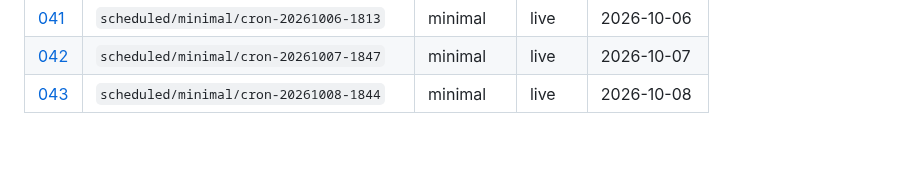
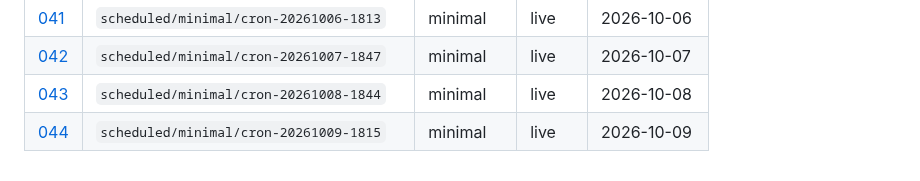
Before and after one commit to aadya-khanna/li-agentic-simulation, a Markdown page: research/runs/README.md, the part around the change. Rendered like a GitHub page; blank space fills up the shorter version.

Commit message:
research(runs): automated note from scheduled 7-day season
Generated by .github/workflows/scheduled-season.yml

```diff
--- a/research/runs/README.md
+++ b/research/runs/README.md
@@ -47,3 +47,4 @@ Full **7-day** seasons only. No smoke or truncated runs.
 | [041](041-scheduled-minimal-cron-20261006-1813.md) | `scheduled/minimal/cron-20261006-1813` | minimal | live | 2026-10-06 |
 | [042](042-scheduled-minimal-cron-20261007-1847.md) | `scheduled/minimal/cron-20261007-1847` | minimal | live | 2026-10-07 |
 | [043](043-scheduled-minimal-cron-20261008-1844.md) | `scheduled/minimal/cron-20261008-1844` | minimal | live | 2026-10-08 |
+| [044](044-scheduled-minimal-cron-20261009-1815.md) | `scheduled/minimal/cron-20261009-1815` | minimal | live | 2026-10-09 |
```
Also changed, not shown: research/runs/044-scheduled-minimal-cron-20261009-1815.md (added, +49 -0 lines).
